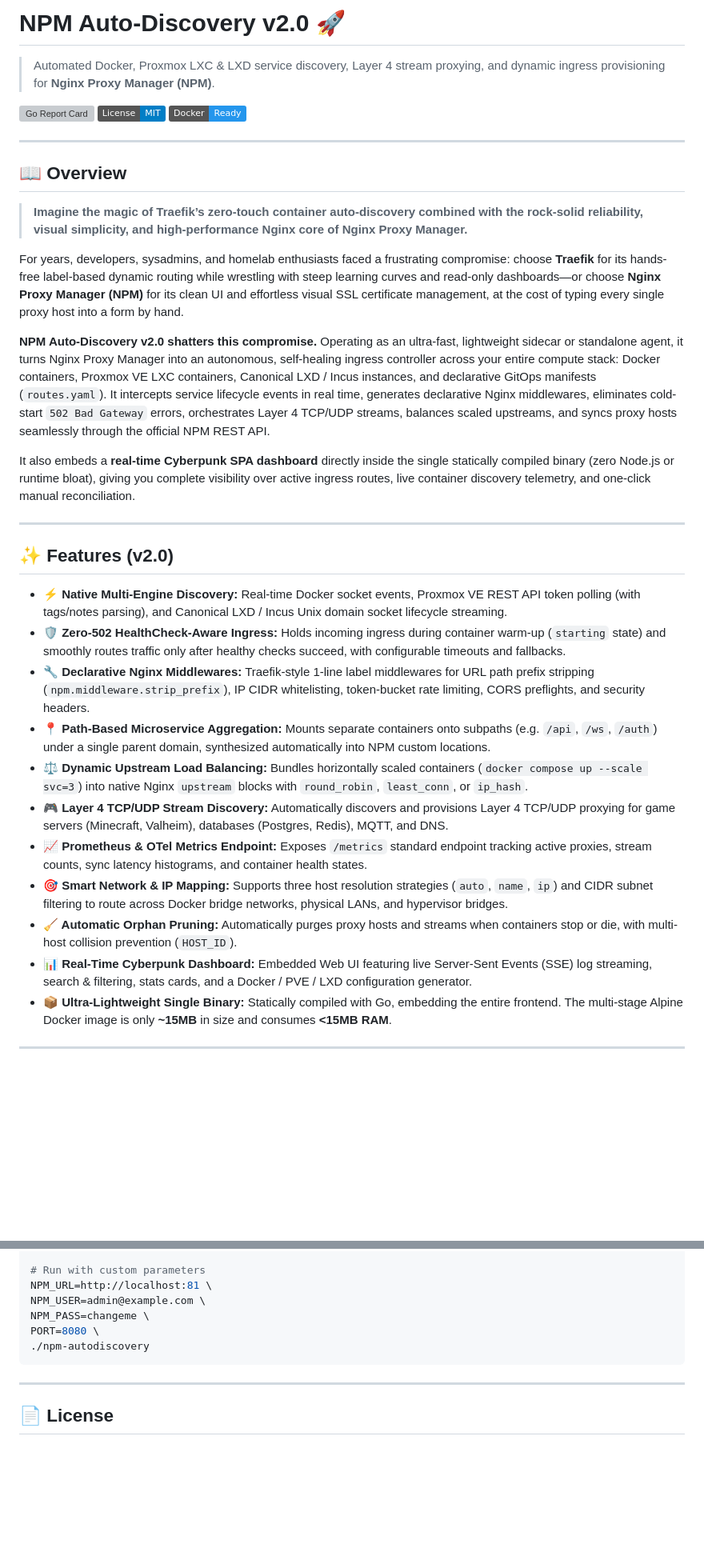
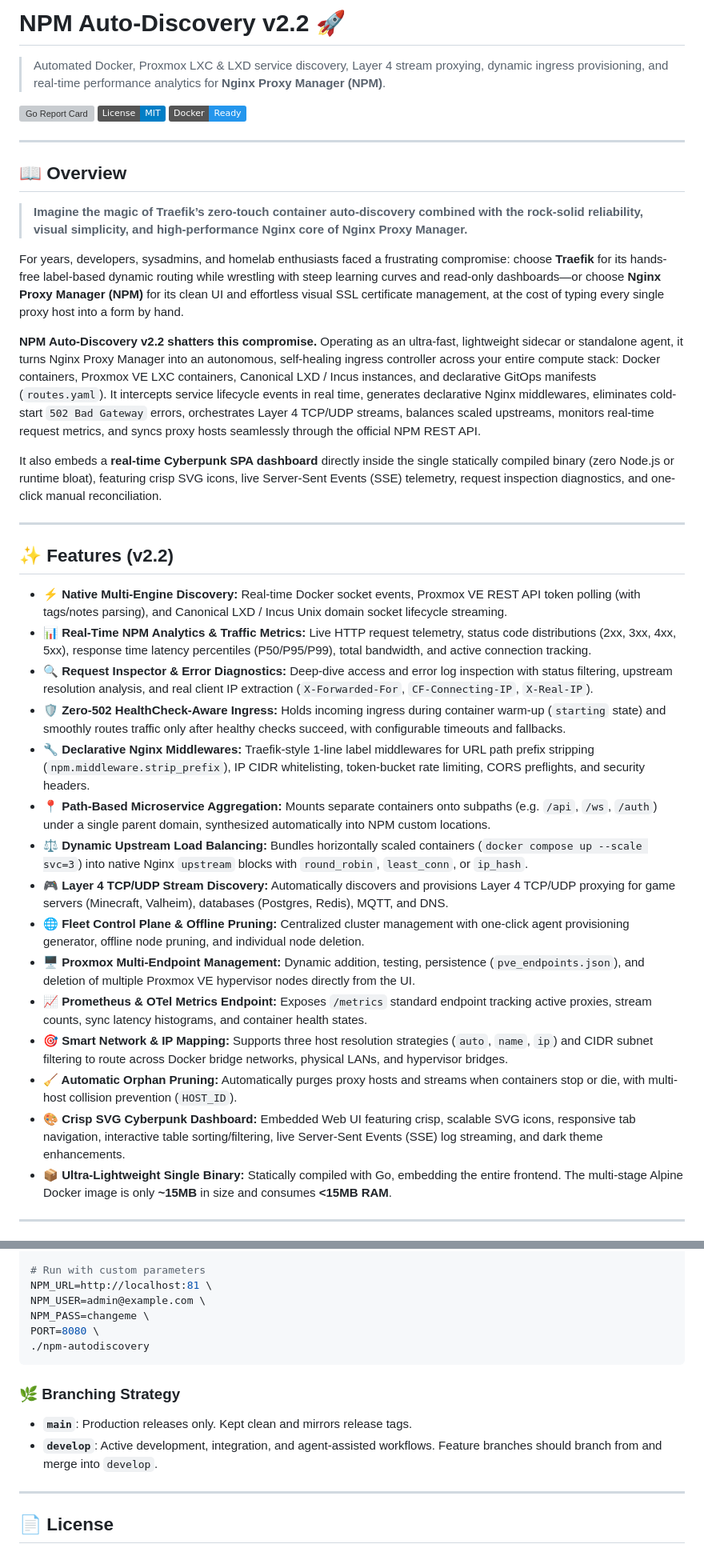
Before and after one commit to raddadengineer/npm-autodiscovery, a Markdown page: README.md, 2 parts joined by grey strips. Shown at 80% size. Rendered like a GitHub page; badges without logos; blank space fills up the shorter version; grey boxes are pictures that could not be loaded.

Commit message:
docs: update README for v2.2 with analytics, diagnostics, cluster fleet APIs, and branching model

````diff
--- a/README.md
+++ b/README.md
@@ -1,6 +1,6 @@
-# NPM Auto-Discovery v2.0 🚀
+# NPM Auto-Discovery v2.2 🚀
 >
-> Automated Docker, Proxmox LXC & LXD service discovery, Layer 4 stream proxying, and dynamic ingress provisioning for **Nginx Proxy Manager (NPM)**.
+> Automated Docker, Proxmox LXC & LXD service discovery, Layer 4 stream proxying, dynamic ingress provisioning, and real-time performance analytics for **Nginx Proxy Manager (NPM)**.
 
 [![Go Report Card](https://goreportcard.com/badge/github.com/raddadengineer/npm-autodiscovery)](https://goreportcard.com/report/github.com/raddadengineer/npm-autodiscovery)
 [![License: MIT](https://img.shields.io/badge/License-MIT-blue.svg)](LICENSE)
@@ -14,24 +14,28 @@
 
 For years, developers, sysadmins, and homelab enthusiasts faced a frustrating compromise: choose **Traefik** for its hands-free label-based dynamic routing while wrestling with steep learning curves and read-only dashboards—or choose **Nginx Proxy Manager (NPM)** for its clean UI and effortless visual SSL certificate management, at the cost of typing every single proxy host into a form by hand.
 
-**NPM Auto-Discovery v2.0 shatters this compromise.** Operating as an ultra-fast, lightweight sidecar or standalone agent, it turns Nginx Proxy Manager into an autonomous, self-healing ingress controller across your entire compute stack: Docker containers, Proxmox VE LXC containers, Canonical LXD / Incus instances, and declarative GitOps manifests (`routes.yaml`). It intercepts service lifecycle events in real time, generates declarative Nginx middlewares, eliminates cold-start `502 Bad Gateway` errors, orchestrates Layer 4 TCP/UDP streams, balances scaled upstreams, and syncs proxy hosts seamlessly through the official NPM REST API.
+**NPM Auto-Discovery v2.2 shatters this compromise.** Operating as an ultra-fast, lightweight sidecar or standalone agent, it turns Nginx Proxy Manager into an autonomous, self-healing ingress controller across your entire compute stack: Docker containers, Proxmox VE LXC containers, Canonical LXD / Incus instances, and declarative GitOps manifests (`routes.yaml`). It intercepts service lifecycle events in real time, generates declarative Nginx middlewares, eliminates cold-start `502 Bad Gateway` errors, orchestrates Layer 4 TCP/UDP streams, balances scaled upstreams, monitors real-time request metrics, and syncs proxy hosts seamlessly through the official NPM REST API.
 
-It also embeds a **real-time Cyberpunk SPA dashboard** directly inside the single statically compiled binary (zero Node.js or runtime bloat), giving you complete visibility over active ingress routes, live container discovery telemetry, and one-click manual reconciliation.
+It also embeds a **real-time Cyberpunk SPA dashboard** directly inside the single statically compiled binary (zero Node.js or runtime bloat), featuring crisp SVG icons, live Server-Sent Events (SSE) telemetry, request inspection diagnostics, and one-click manual reconciliation.
 
 ---
 
-## ✨ Features (v2.0)
+## ✨ Features (v2.2)
 
 - **⚡ Native Multi-Engine Discovery:** Real-time Docker socket events, Proxmox VE REST API token polling (with tags/notes parsing), and Canonical LXD / Incus Unix domain socket lifecycle streaming.
+- **📊 Real-Time NPM Analytics & Traffic Metrics:** Live HTTP request telemetry, status code distributions (2xx, 3xx, 4xx, 5xx), response time latency percentiles (P50/P95/P99), total bandwidth, and active connection tracking.
+- **🔍 Request Inspector & Error Diagnostics:** Deep-dive access and error log inspection with status filtering, upstream resolution analysis, and real client IP extraction (`X-Forwarded-For`, `CF-Connecting-IP`, `X-Real-IP`).
 - **🛡️ Zero-502 HealthCheck-Aware Ingress:** Holds incoming ingress during container warm-up (`starting` state) and smoothly routes traffic only after healthy checks succeed, with configurable timeouts and fallbacks.
 - **🔧 Declarative Nginx Middlewares:** Traefik-style 1-line label middlewares for URL path prefix stripping (`npm.middleware.strip_prefix`), IP CIDR whitelisting, token-bucket rate limiting, CORS preflights, and security headers.
 - **📍 Path-Based Microservice Aggregation:** Mounts separate containers onto subpaths (e.g. `/api`, `/ws`, `/auth`) under a single parent domain, synthesized automatically into NPM custom locations.
 - **⚖️ Dynamic Upstream Load Balancing:** Bundles horizontally scaled containers (`docker compose up --scale svc=3`) into native Nginx `upstream` blocks with `round_robin`, `least_conn`, or `ip_hash`.
 - **🎮 Layer 4 TCP/UDP Stream Discovery:** Automatically discovers and provisions Layer 4 TCP/UDP proxying for game servers (Minecraft, Valheim), databases (Postgres, Redis), MQTT, and DNS.
+- **🌐 Fleet Control Plane & Offline Pruning:** Centralized cluster management with one-click agent provisioning generator, offline node pruning, and individual node deletion.
+- **🖥️ Proxmox Multi-Endpoint Management:** Dynamic addition, testing, persistence (`pve_endpoints.json`), and deletion of multiple Proxmox VE hypervisor nodes directly from the UI.
 - **📈 Prometheus & OTel Metrics Endpoint:** Exposes `/metrics` standard endpoint tracking active proxies, stream counts, sync latency histograms, and container health states.
 - **🎯 Smart Network & IP Mapping:** Supports three host resolution strategies (`auto`, `name`, `ip`) and CIDR subnet filtering to route across Docker bridge networks, physical LANs, and hypervisor bridges.
 - **🧹 Automatic Orphan Pruning:** Automatically purges proxy hosts and streams when containers stop or die, with multi-host collision prevention (`HOST_ID`).
-- **📊 Real-Time Cyberpunk Dashboard:** Embedded Web UI featuring live Server-Sent Events (SSE) log streaming, search & filtering, stats cards, and a Docker / PVE / LXD configuration generator.
+- **🎨 Crisp SVG Cyberpunk Dashboard:** Embedded Web UI featuring crisp, scalable SVG icons, responsive tab navigation, interactive table sorting/filtering, live Server-Sent Events (SSE) log streaming, and dark theme enhancements.
 - **📦 Ultra-Lightweight Single Binary:** Statically compiled with Go, embedding the entire frontend. The multi-stage Alpine Docker image is only **~15MB** in size and consumes **<15MB RAM**.
 
 ---
@@ -479,6 +502,11 @@ PORT=8080 \
 ./npm-autodiscovery
 ```
 
+### 🌿 Branching Strategy
+
+- **`main`**: Production releases only. Kept clean and mirrors release tags.
+- **`develop`**: Active development, integration, and agent-assisted workflows. Feature branches should branch from and merge into `develop`.
+
 ---
 
 ## 📄 License
````
Also changed, not shown: other parts of README.md (+20 -1 lines).
